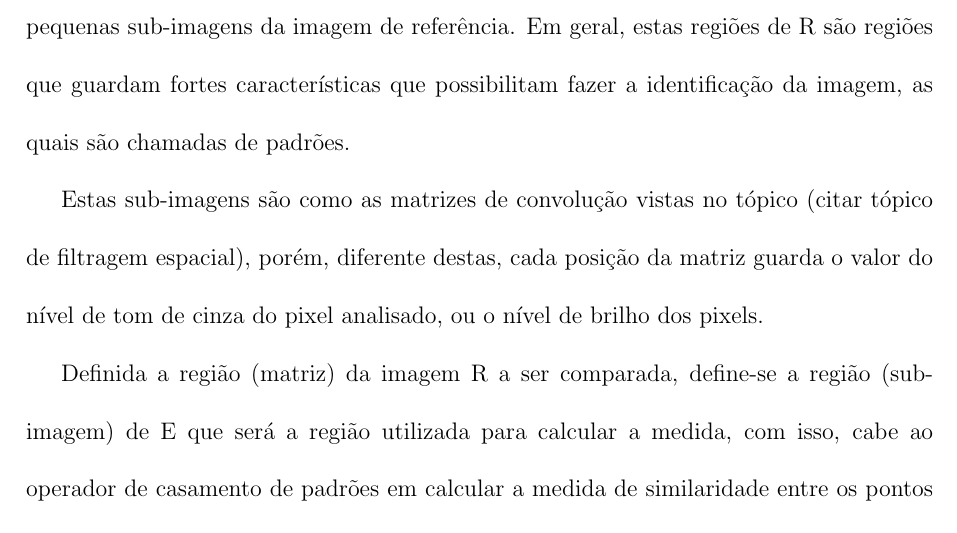
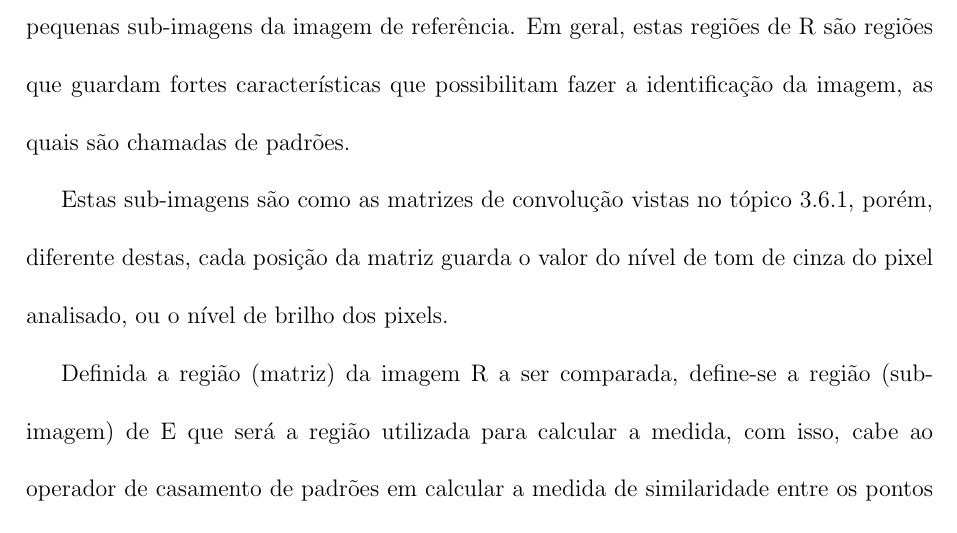
Before and after one commit to fabriciols/m-fit, a LaTeX document (trunk/LATEX/Master.tex, which reads trunk/LATEX/casamento_de_padroes.tex): part of page 30 of 37, cut so that both start at the same text. Compiled offline with pdfLaTeX; the source files are stored in an older character set and shown here as Unicode; a LaTeX package or settings file that is missing is left out.

Commit message:
Colocando referência de capítulo

```diff
--- a/trunk/LATEX/casamento_de_padroes.tex
+++ b/trunk/LATEX/casamento_de_padroes.tex
@@ -19,9 +19,9 @@ características que possibilitam fazer a identificação da imagem, as
 quais são chamadas de padrões.
 
 Estas sub-imagens são como as matrizes de convolução vistas no
-tópico (citar tópico de filtragem espacial), porém, diferente
-destas, cada posição da matriz guarda o valor do nível de tom de
-cinza do pixel analisado, ou o nível de brilho dos pixels.
+tópico \ref{filtragem_espacial}, porém, diferente destas, cada
+posição da matriz guarda o valor do nível de tom de cinza do pixel
+analisado, ou o nível de brilho dos pixels.
 
 Definida a região (matriz) da imagem R a ser comparada, define-se a
 região (sub-imagem) de E que será a região utilizada para calcular a
```
